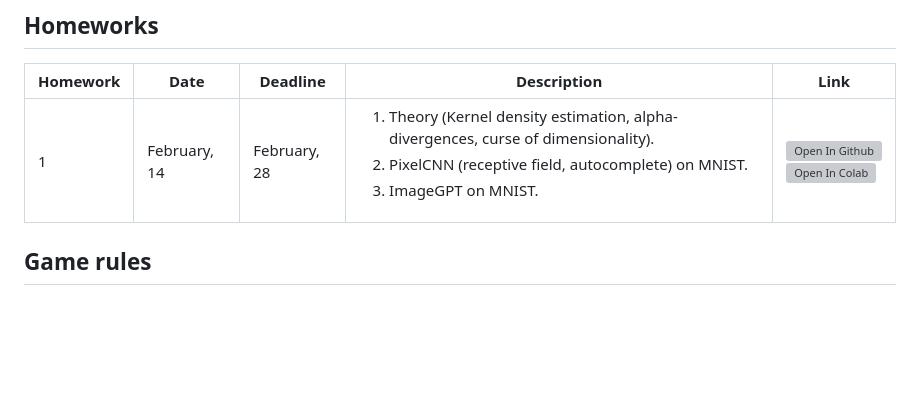
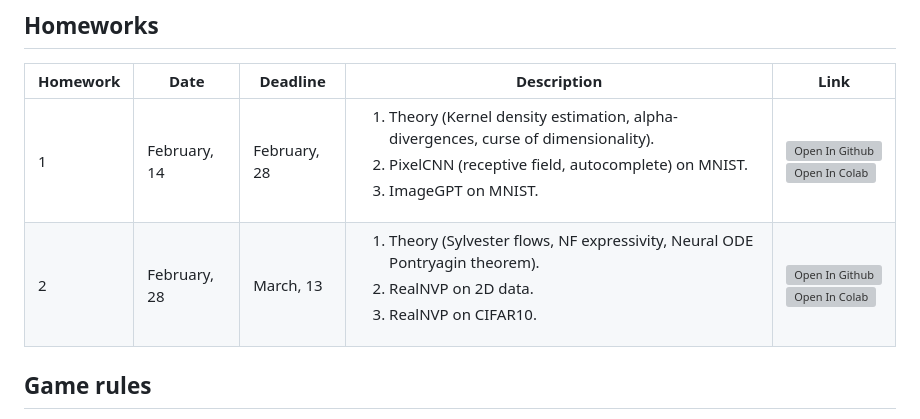
Before and after one commit to r-isachenko/2024-DGM-AIMasters-course, a Markdown page: README.md, the part around the change. GitHub-like rendering; blank space fills up the shorter version; grey boxes are pictures that could not be loaded.

```diff
--- a/README.md
+++ b/README.md
@@ -60,8 +60,8 @@ The course is accompanied by practical tasks that allow you to understand the pr
 | Homework | Date | Deadline | Description | Link |
 |---------|------|-------------|--------|-------|
 | 1 | February, 14 | February, 28 | <ol><li>Theory (Kernel density estimation, alpha-divergences, curse of dimensionality).</li><li>PixelCNN (receptive field, autocomplete) on MNIST.</li><li>ImageGPT on MNIST.</li></ol> | [![Open In Github](https://img.shields.io/static/v1.svg?logo=github&label=Repo&message=Open%20in%20Github&color=lightgrey)](homeworks/hw1.ipynb)<br>[![Open In Colab](https://colab.research.google.com/assets/colab-badge.svg)](https://colab.research.google.com/github/r-isachenko/2024-DGM-AIMasters-course/blob/main/homeworks/hw1.ipynb) |
+| 2 | February, 28 | March, 13 | <ol><li>Theory (Sylvester flows, NF expressivity, Neural ODE Pontryagin theorem).</li><li>RealNVP on 2D data.</li><li>RealNVP on CIFAR10.</li></ol> | [![Open In Github](https://img.shields.io/static/v1.svg?logo=github&label=Repo&message=Open%20in%20Github&color=lightgrey)](homeworks/hw2.ipynb)<br>[![Open In Colab](https://colab.research.google.com/assets/colab-badge.svg)](https://colab.research.google.com/github/r-isachenko/2024-DGM-AIMasters-course/blob/main/homeworks/hw2.ipynb) |
 <!---
-| 2 | February, 28 | March, 13 | <ol><li>Theory (Sylvester flows, NF expressivity, Neural ODE Pontryagin theorem).</li><li>RealNVP on 2D data.</li><li>RealNVP on CIFAR10.</li></ol> | [![Open In Github](https://img.shields.io/static/v1.svg?logo=github&label=Repo&message=Open%20in%20Github&color=lightgrey)](homeworks/hw2.ipynb)<br>[![Open In Colab](https://colab.research.google.com/assets/colab-badge.svg)](https://colab.research.google.com/github/r-isachenko/2024-DGM-AIMasters-course/blob/main/homeworks/hw2.ipynb) |
 | 3 | March, 13 | March, 27 |  |  |
 | 4 | March, 27 | April, 10 |  |  |
 | 5 | April, 10 | April, 24 |  |  |
```
